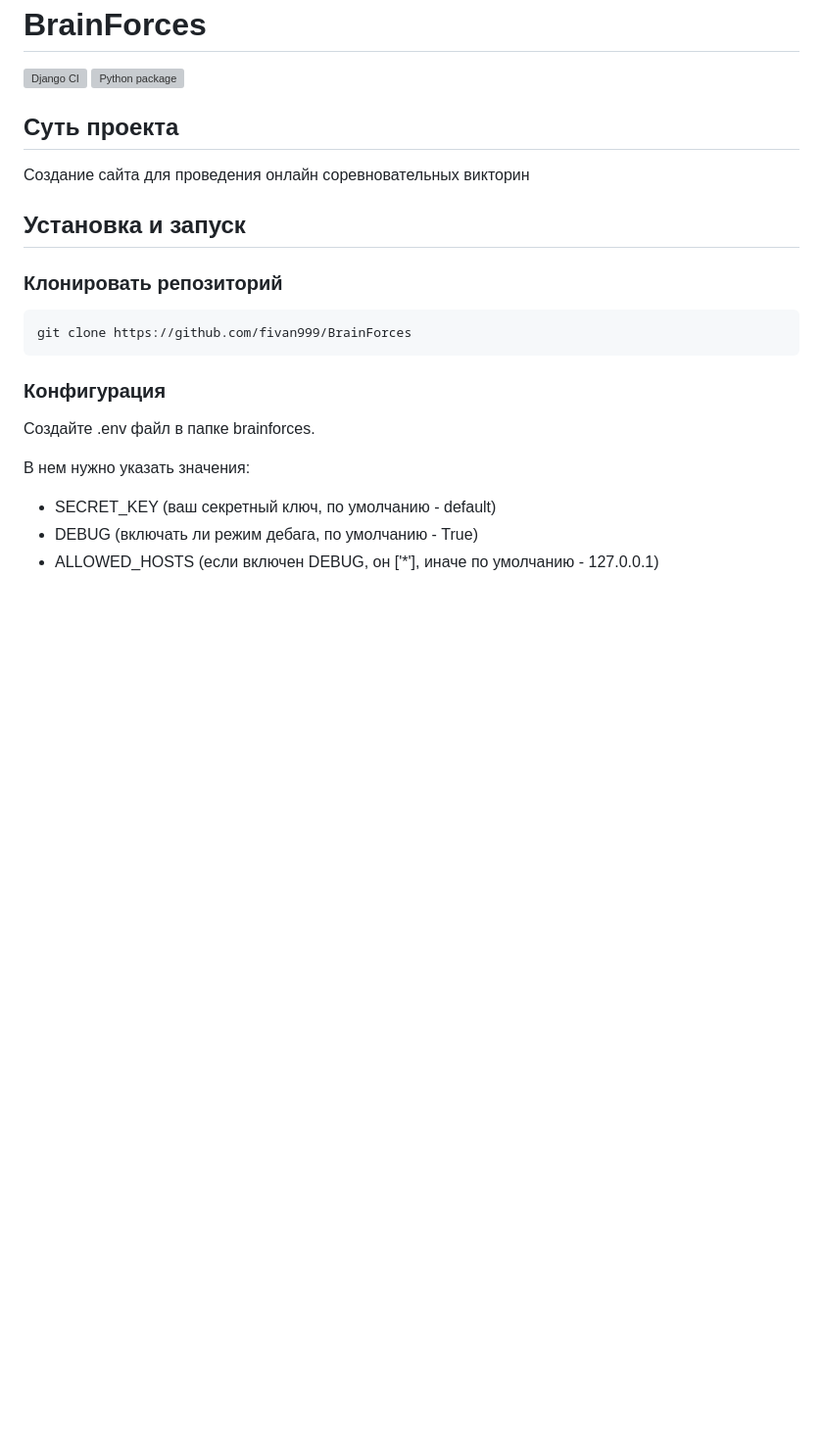
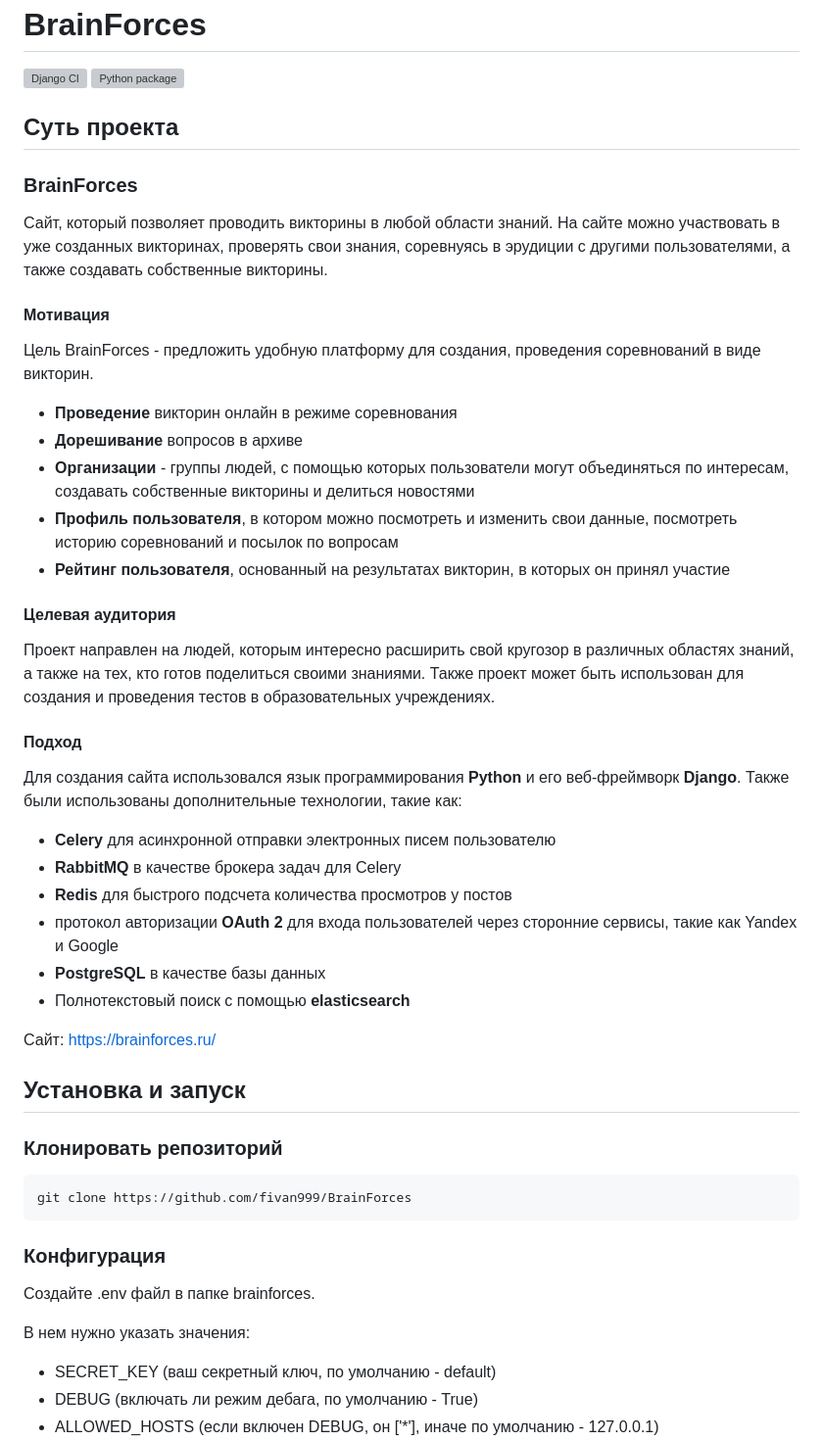
Before and after one commit to fivan999/BrainForces, a Markdown page: README.md, the part around the change printed below. Shown: that part at 98% size. Drawn GitHub-style; blank space fills up the shorter version; grey boxes are pictures that could not be loaded.

````diff
--- a/README.md
+++ b/README.md
@@ -2,7 +2,31 @@
 [![Django CI](https://github.com/fivan999/BrainForces/actions/workflows/django.yml/badge.svg)](https://github.com/fivan999/BrainForces/actions/workflows/django.yml)
 [![Python package](https://github.com/fivan999/BrainForces/actions/workflows/python-package.yml/badge.svg)](https://github.com/fivan999/BrainForces/actions/workflows/python-package.yml)
 ## Суть проекта
-Создание сайта для проведения онлайн соревновательных викторин
+### BrainForces
+Сайт, который позволяет проводить викторины в любой области знаний. На сайте можно участвовать в уже созданных викторинах, проверять свои знания, соревнуясь в эрудиции с другими пользователями, а также создавать собственные викторины.
+
+#### Мотивация
+Цель BrainForces - предложить удобную платформу для создания, проведения соревнований в виде викторин.
+
+- **Проведение** викторин онлайн в режиме соревнования
+- **Дорешивание** вопросов в архиве
+- **Организации** - группы людей, с помощью которых пользователи могут объединяться по интересам, создавать собственные викторины и делиться новостями
+- **Профиль пользователя**, в котором можно посмотреть и изменить свои данные, посмотреть историю соревнований и посылок по вопросам
+- **Рейтинг пользователя**, основанный на результатах викторин, в которых он принял участие
+#### Целевая аудитория
+Проект направлен на людей, которым интересно расширить свой кругозор в различных областях знаний, а также на тех, кто готов поделиться своими знаниями. Также проект может быть использован для создания и проведения тестов в образовательных учреждениях.
+
+#### Подход
+Для создания сайта использовался язык программирования **Python** и его веб-фреймворк **Django**. Также были использованы дополнительные технологии, такие как:
+
+- **Celery** для асинхронной отправки электронных писем пользователю
+- **RabbitMQ** в качестве брокера задач для Celery
+- **Redis** для быстрого подсчета количества просмотров у постов
+- протокол авторизации **OAuth 2** для входа пользователей через сторонние сервисы, такие как Yandex и Google
+- **PostgreSQL** в качестве базы данных
+- Полнотекстовый поиск с помощью **elasticsearch**
+
+Сайт: https://brainforces.ru/
 ## Установка и запуск
 ### Клонировать репозиторий
 ```
````
Also changed, not shown: other parts of README.md (+0 -64 lines).
